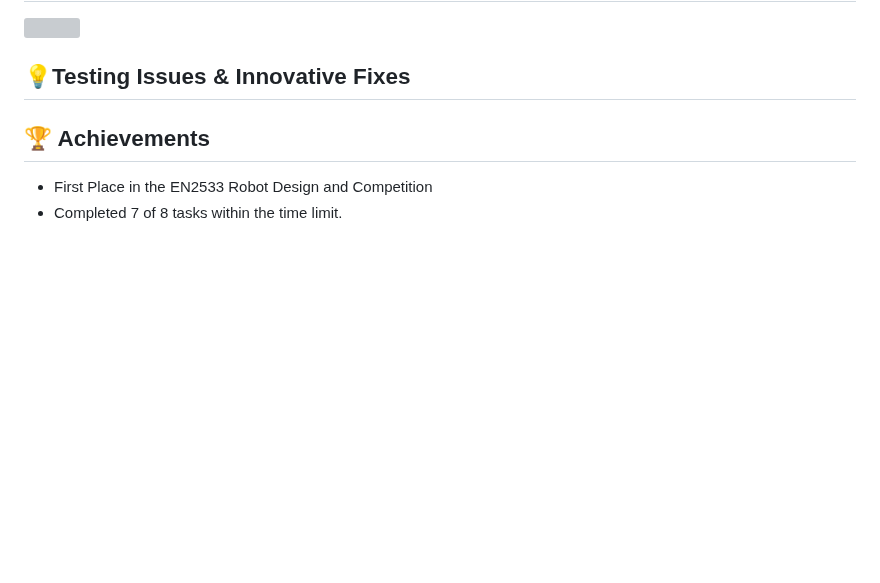
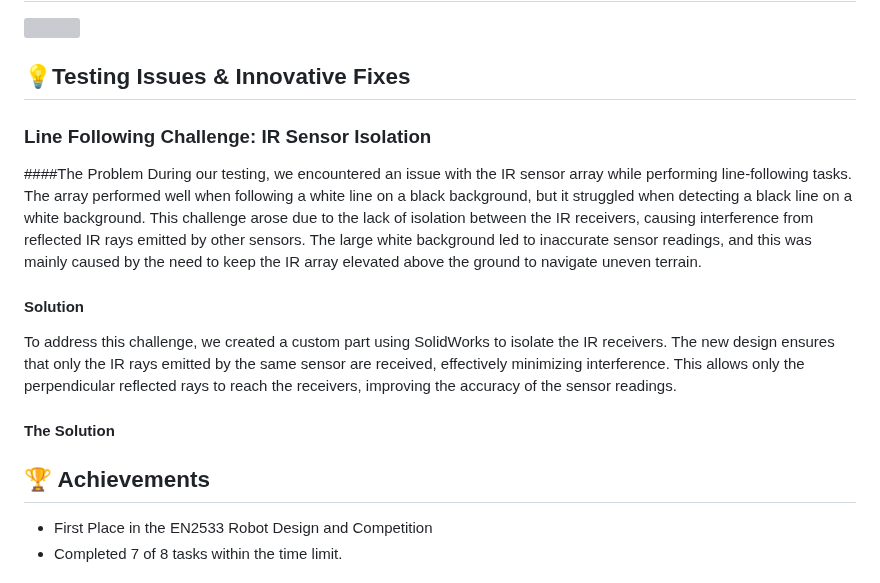
Before and after one commit to PankajaBalasooriya/EN2533-Pulztrones, a Markdown page: README.md, the part around the change. Rendered like a GitHub page; blank space fills up the shorter version; grey boxes are pictures that could not be loaded.

```diff
--- a/README.md
+++ b/README.md
@@ -68,6 +68,13 @@ The competition was structured into multiple tasks, each testing a different asp
 <img src="docs/Photos/Screenshot 2025-01-13 192410.png" width="700" height="auto" />
 
 ## 💡Testing Issues & Innovative Fixes
+### Line Following Challenge: IR Sensor Isolation
+####The Problem
+During our testing, we encountered an issue with the IR sensor array while performing line-following tasks. The array performed well when following a white line on a black background, but it struggled when detecting a black line on a white background. This challenge arose due to the lack of isolation between the IR receivers, causing interference from reflected IR rays emitted by other sensors. The large white background led to inaccurate sensor readings, and this was mainly caused by the need to keep the IR array elevated above the ground to navigate uneven terrain.
+#### Solution
+To address this challenge, we created a custom part using SolidWorks to isolate the IR receivers. The new design ensures that only the IR rays emitted by the same sensor are received, effectively minimizing interference. This allows only the perpendicular reflected rays to reach the receivers, improving the accuracy of the sensor readings.
+
+#### The Solution
 
 ## 🏆 Achievements
 - First Place in the EN2533 Robot Design and Competition
```
